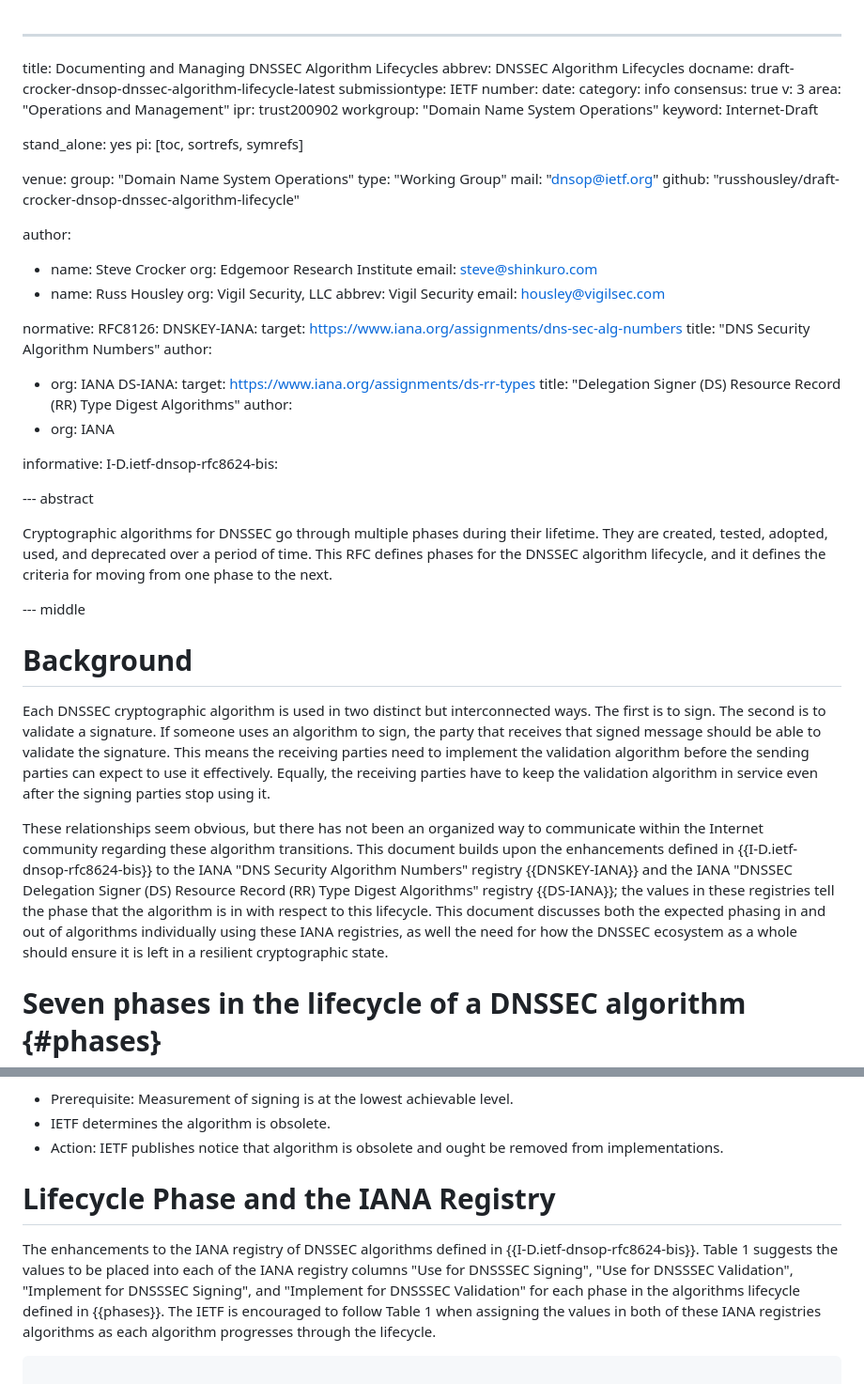
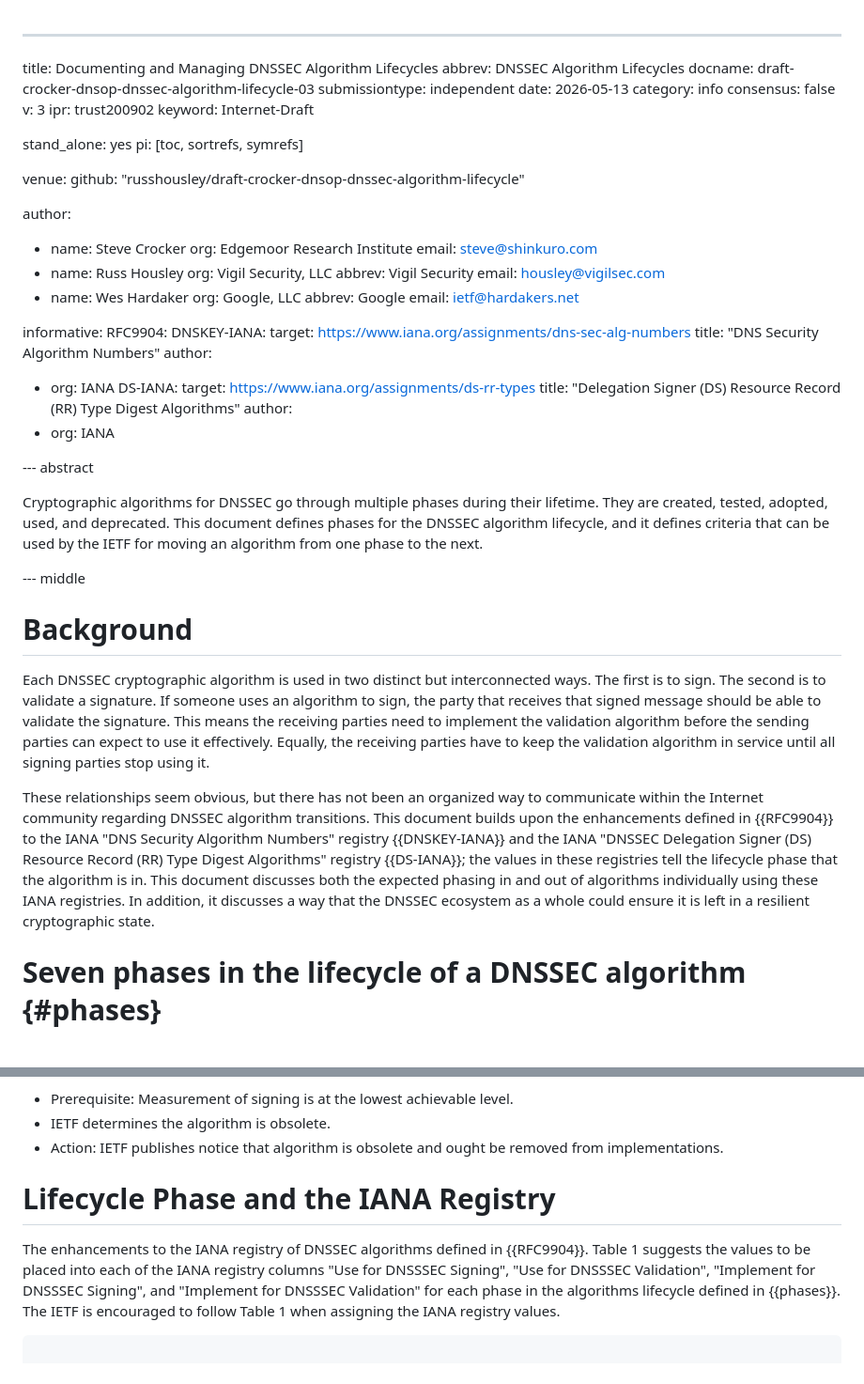
Before and after one commit to russhousley/draft-crocker-dnsop-dnssec-algorithm-lifecycle, a Markdown page: draft-crocker-dnsop-dnssec-algorithm-lifecycle.md, 2 parts joined by grey strips. Shown at 94% size. Rendered like a GitHub page.

```diff
--- a/draft-crocker-dnsop-dnssec-algorithm-lifecycle.md
+++ b/draft-crocker-dnsop-dnssec-algorithm-lifecycle.md
@@ -1,25 +1,19 @@
 ---
 title: Documenting and Managing DNSSEC Algorithm Lifecycles
 abbrev: DNSSEC Algorithm Lifecycles
-docname: draft-crocker-dnsop-dnssec-algorithm-lifecycle-latest
-submissiontype: IETF
-number:
-date:
+docname: draft-crocker-dnsop-dnssec-algorithm-lifecycle-03
+submissiontype: independent
+date: 2026-05-13
 category: info
-consensus: true
+consensus: false
 v: 3
-area: "Operations and Management"
 ipr: trust200902
-workgroup: "Domain Name System Operations"
 keyword: Internet-Draft
 
 stand_alone: yes
 pi: [toc, sortrefs, symrefs]
 
 venue:
-  group: "Domain Name System Operations"
-  type: "Working Group"
-  mail: "dnsop@ietf.org"
   github: "russhousley/draft-crocker-dnsop-dnssec-algorithm-lifecycle"
 
 author:
@@ -30,9 +24,13 @@ author:
   org: Vigil Security, LLC
   abbrev: Vigil Security
   email: housley@vigilsec.com
+- name: Wes Hardaker
+  org: Google, LLC
+  abbrev: Google
+  email: ietf@hardakers.net
 
-normative:
- RFC8126:
+informative:
+  RFC9904:
  DNSKEY-IANA:
    target: https://www.iana.org/assignments/dns-sec-alg-numbers
    title: "DNS Security Algorithm Numbers"
@@ -44,18 +42,15 @@ normative:
    author:
    - org: IANA
 
-informative:
- I-D.ietf-dnsop-rfc8624-bis:
-
 --- abstract
 
 Cryptographic algorithms for DNSSEC go through multiple phases during their
-lifetime.  They are created, tested, adopted, used, and deprecated over a
-period of time.  This RFC defines phases for the DNSSEC algorithm lifecycle,
-and it defines the criteria for moving from one phase to the next.
+lifetime.  They are created, tested, adopted, used, and deprecated.  This
+document defines phases for the DNSSEC algorithm lifecycle, and it defines
+criteria that can be used by the IETF for moving an algorithm from one
+phase to the next.
 
 --- middle
-
 
 # Background
 
@@ -65,19 +60,18 @@ uses an algorithm to sign, the party that receives that signed message should be
 able to validate the signature.  This means the receiving parties need to
 implement the validation algorithm before the sending parties can expect to
 use it effectively.  Equally, the receiving parties have to keep the
-validation algorithm in service even after the signing parties stop using it.
+validation algorithm in service until all signing parties stop using it.
 
 These relationships seem obvious, but there has not been an organized
-way to communicate within the Internet community regarding these
+way to communicate within the Internet community regarding DNSSEC
 algorithm transitions.  This document builds upon the enhancements
-defined in {{I-D.ietf-dnsop-rfc8624-bis}} to the IANA "DNS Security
-Algorithm Numbers" registry {{DNSKEY-IANA}} and  the IANA "DNSSEC
-Delegation Signer (DS) Resource Record (RR) Type Digest Algorithms"
-registry {{DS-IANA}}; the values in these registries tell the phase
-that the algorithm is in with respect to this lifecycle. This document
-discusses both the expected phasing in and
-out of algorithms individually using these IANA registries, as well
-the need for how the DNSSEC ecosystem as a whole should ensure it is
+defined in {{RFC9904}} to the IANA "DNS Security Algorithm Numbers"
+registry {{DNSKEY-IANA}} and  the IANA "DNSSEC Delegation Signer (DS)
+Resource Record (RR) Type Digest Algorithms" registry {{DS-IANA}}; the
+values in these registries tell the lifecycle phase that the algorithm
+is in. This document discusses both the expected phasing in and
+out of algorithms individually using these IANA registries.  In addition,
+it discusses a way that the DNSSEC ecosystem as a whole could ensure it is
 left in a resilient cryptographic state.
 
 # Seven phases in the lifecycle of a DNSSEC algorithm {#phases}
@@ -158,18 +151,15 @@ following process and criteria for these transitions.
  - IETF determines the algorithm is obsolete.
  - Action: IETF publishes notice that algorithm is obsolete and ought be removed from implementations.
 
-
 # Lifecycle Phase and the IANA Registry
 
 The enhancements to the IANA registry of DNSSEC algorithms defined in
-{{I-D.ietf-dnsop-rfc8624-bis}}.  Table 1 suggests the values to be
-placed into each of the IANA registry columns "Use for DNSSSEC
-Signing", "Use for DNSSSEC Validation", "Implement for DNSSSEC
-Signing", and "Implement for DNSSSEC Validation" for each phase in the
-algorithms lifecycle defined in {{phases}}.  The IETF is encouraged to
-follow Table 1 when assigning the values in both of these IANA
-registries algorithms as each algorithm progresses through the
-lifecycle.
+{{RFC9904}}.  Table 1 suggests the values to be placed into each of the
+IANA registry columns "Use for DNSSSEC Signing", "Use for DNSSSEC
+Validation", "Implement for DNSSSEC Signing", and "Implement for DNSSSEC
+Validation" for each phase in the algorithms lifecycle defined in
+{{phases}}.  The IETF is encouraged to follow Table 1 when assigning the
+IANA registry values.
 
 ~~~
 
```
Also changed, not shown: other parts of draft-crocker-dnsop-dnssec-algorithm-lifecycle.md (+5 -16 lines).
